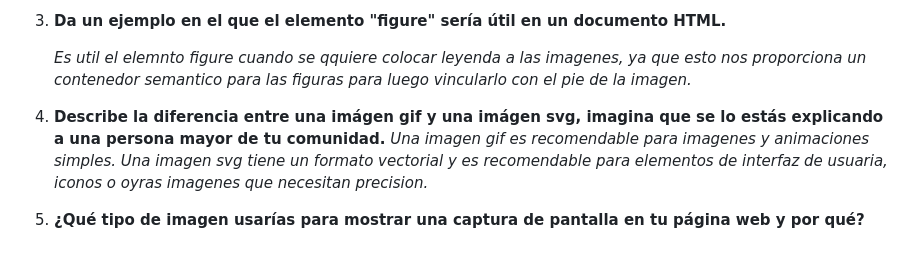
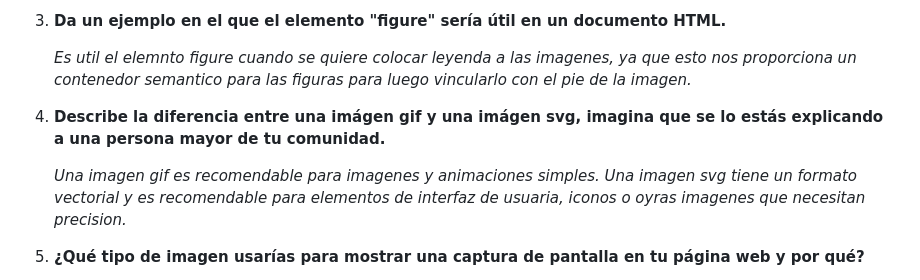
Before and after one commit to VERONICAHR27/reading-notes, a Markdown page: Code-201-Fundamentos-del-Desarrollo-de-Software/archivo5.md, the part around the change printed below. Rendered like a GitHub page; blank space fills up the shorter version.

```diff
--- a/Code-201-Fundamentos-del-Desarrollo-de-Software/archivo5.md
+++ b/Code-201-Fundamentos-del-Desarrollo-de-Software/archivo5.md
@@ -18,9 +18,10 @@
     + Colocar un titulo a las imagenes
 3. **Da un ejemplo en el que el elemento "figure" sería útil en un documento HTML.**
 
-    _Es util el elemnto figure cuando se qquiere colocar leyenda a las imagenes, ya que esto nos proporciona un contenedor semantico para las figuras para luego vincularlo con el pie de la imagen._
+    _Es util el elemnto figure cuando se quiere colocar leyenda a las imagenes, ya que esto nos proporciona un contenedor semantico para las figuras para luego vincularlo con el pie de la imagen._
 
 4. **Describe la diferencia entre una imágen gif y una imágen svg, imagina que se lo estás explicando a una persona mayor de tu comunidad.**
+
     _Una imagen gif es recomendable para imagenes y animaciones simples. Una imagen svg tiene un formato vectorial y es recomendable para elementos de interfaz de usuaria, iconos o oyras imagenes que necesitan precision._
 
 5. **¿Qué tipo de imagen usarías para mostrar una captura de pantalla en tu página web y por qué?**
```
Also changed, not shown: other parts of Code-201-Fundamentos-del-Desarrollo-de-Software/archivo5.md (+1 -0 lines), README.md (+1 -1 lines).
